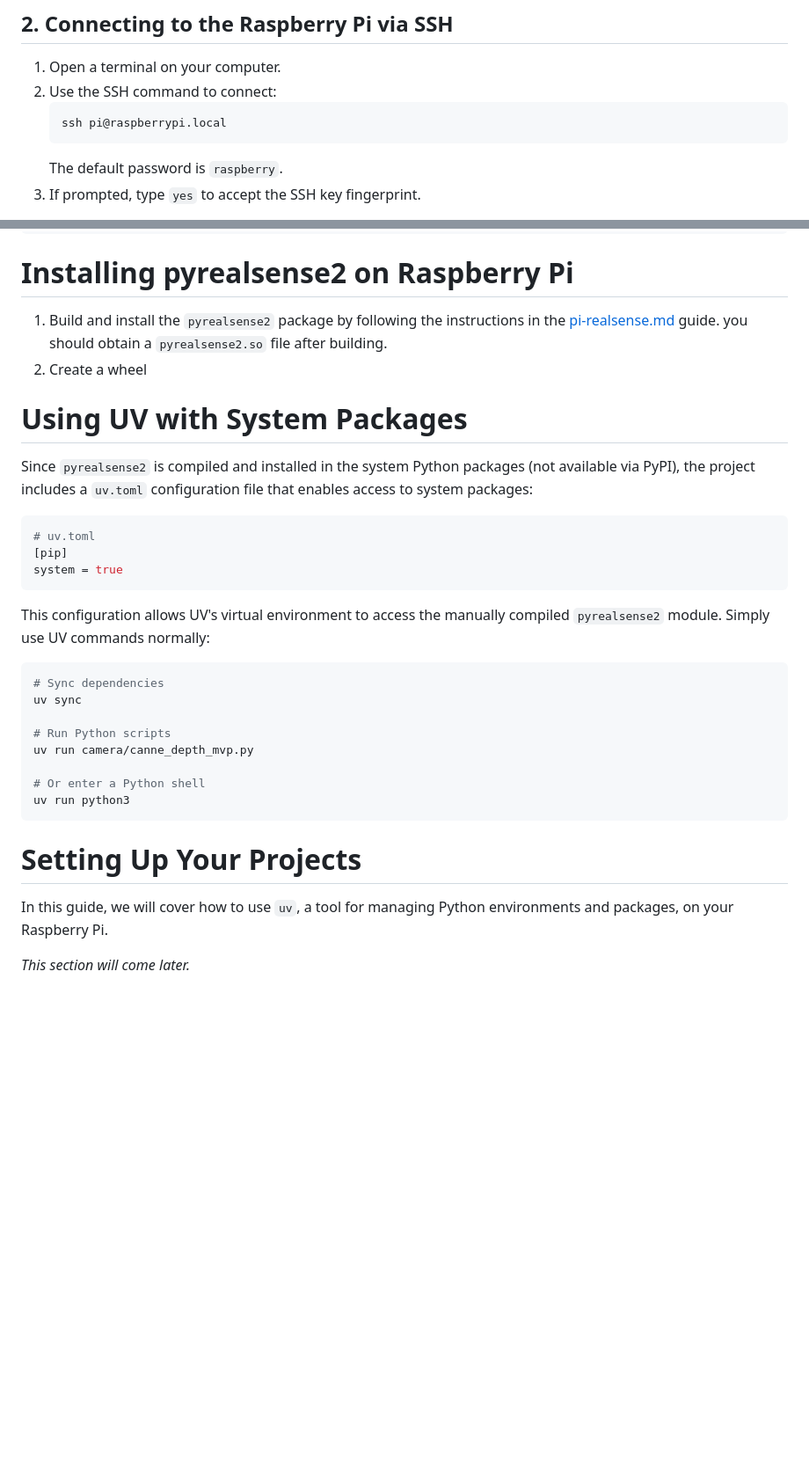
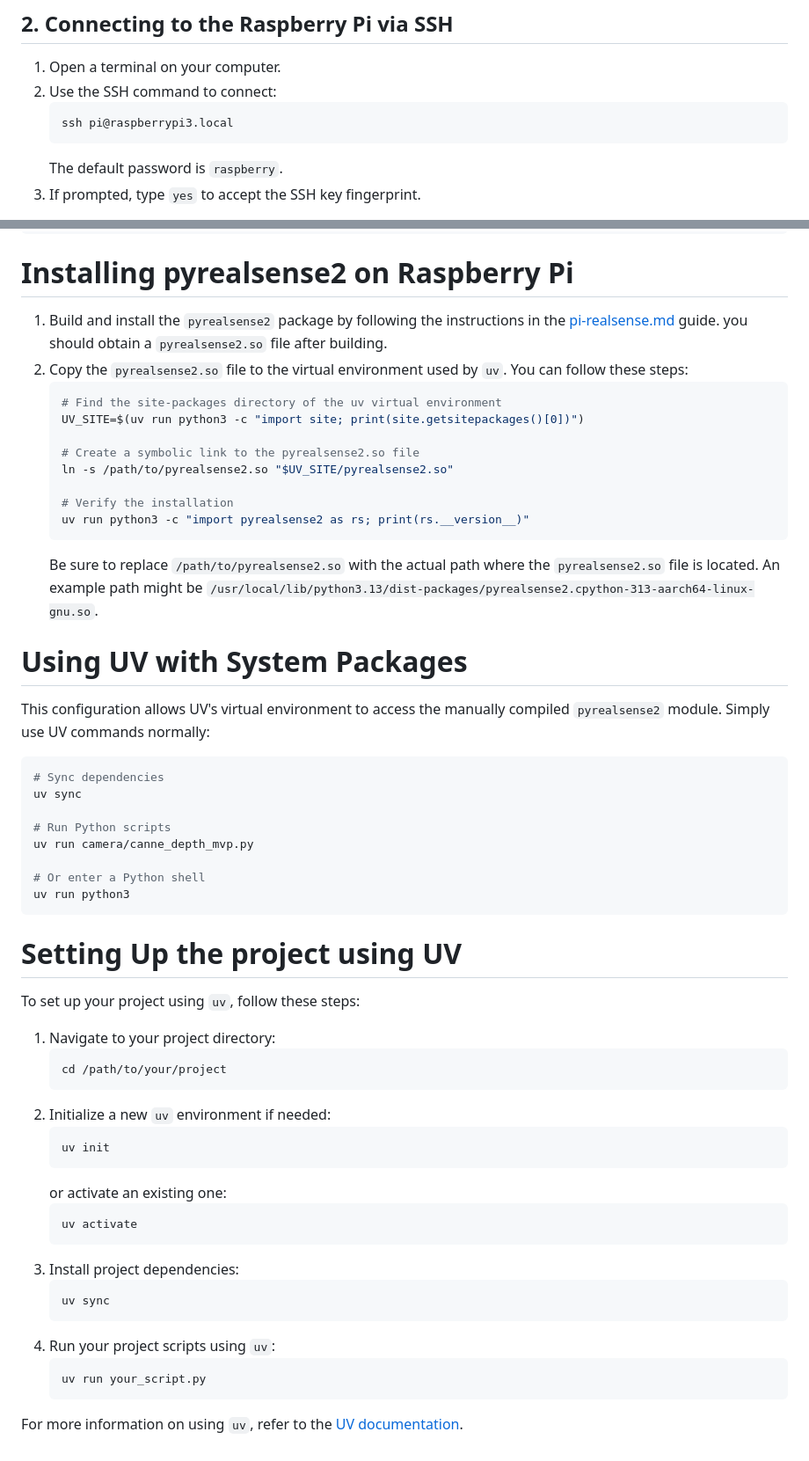
Before and after one commit to fstormacq/Master1-IIA-project, a Markdown page: raspberry/RASPBERRY-PI.md, 2 parts joined by grey strips. Shown: that part at 88% size. Drawn GitHub-style; blank space fills up the shorter version.

Commit message:
Update Raspberry Pi guide for SSH connection and pyrealsense2 installation instructions

````diff
--- a/raspberry/RASPBERRY-PI.md
+++ b/raspberry/RASPBERRY-PI.md
@@ -15,7 +15,7 @@ This guide will help you to connect to the Raspberry Pi, set it up, and get star
 1. Open a terminal on your computer.
 2. Use the SSH command to connect:
    ```bash
-   ssh pi@raspberrypi.local
+   ssh pi@raspberrypi3.local
    ```
    The default password is `raspberry`.
 3. If prompted, type `yes` to accept the SSH key fingerprint.
@@ -85,18 +85,21 @@ exit
 
 # Installing pyrealsense2 on Raspberry Pi
 
-1. Build and install the `pyrealsense2` package by following the instructions in the [pi-realsense.md](raspberry/pi-realsense.md) guide. you should obtain a `pyrealsense2.so` file after building.
-2. Create a wheel
+1. Build and install the `pyrealsense2` package by following the instructions in the [pi-realsense.md](./pi-realsense.md) guide. you should obtain a `pyrealsense2.so` file after building.
+2. Copy the `pyrealsense2.so` file to the virtual environment used by `uv`. You can follow these steps:
+   ```bash
+   # Find the site-packages directory of the uv virtual environment
+   UV_SITE=$(uv run python3 -c "import site; print(site.getsitepackages()[0])")
+
+   # Create a symbolic link to the pyrealsense2.so file
+   ln -s /path/to/pyrealsense2.so "$UV_SITE/pyrealsense2.so"
+
+   # Verify the installation
+   uv run python3 -c "import pyrealsense2 as rs; print(rs.__version__)"
+   ```
+   Be sure to replace `/path/to/pyrealsense2.so` with the actual path where the `pyrealsense2.so` file is located. An example path might be `/usr/local/lib/python3.13/dist-packages/pyrealsense2.cpython-313-aarch64-linux-gnu.so`.
 
 # Using UV with System Packages
-
-Since `pyrealsense2` is compiled and installed in the system Python packages (not available via PyPI), the project includes a `uv.toml` configuration file that enables access to system packages:
-
-```toml
-# uv.toml
-[pip]
-system = true
-```
 
 This configuration allows UV's virtual environment to access the manually compiled `pyrealsense2` module. Simply use UV commands normally:
 
@@ -111,8 +114,28 @@ uv run camera/canne_depth_mvp.py
 uv run python3
 ```
 
-# Setting Up Your Projects
+# Setting Up the project using UV
 
-In this guide, we will cover how to use `uv`, a tool for managing Python environments and packages, on your Raspberry Pi.
+To set up your project using `uv`, follow these steps:
+1. Navigate to your project directory:
+   ```bash
+   cd /path/to/your/project
+   ```
+2. Initialize a new `uv` environment if needed:
+   ```bash
+   uv init
+   ```
+   or activate an existing one:
+   ```bash
+   uv activate
+   ```
+3. Install project dependencies:
+   ```bash
+   uv sync
+   ```
+4. Run your project scripts using `uv`:
+   ```bash
+   uv run your_script.py
+   ```
 
-*This section will come later.*
+For more information on using `uv`, refer to the [UV documentation](../UV.md).
````
